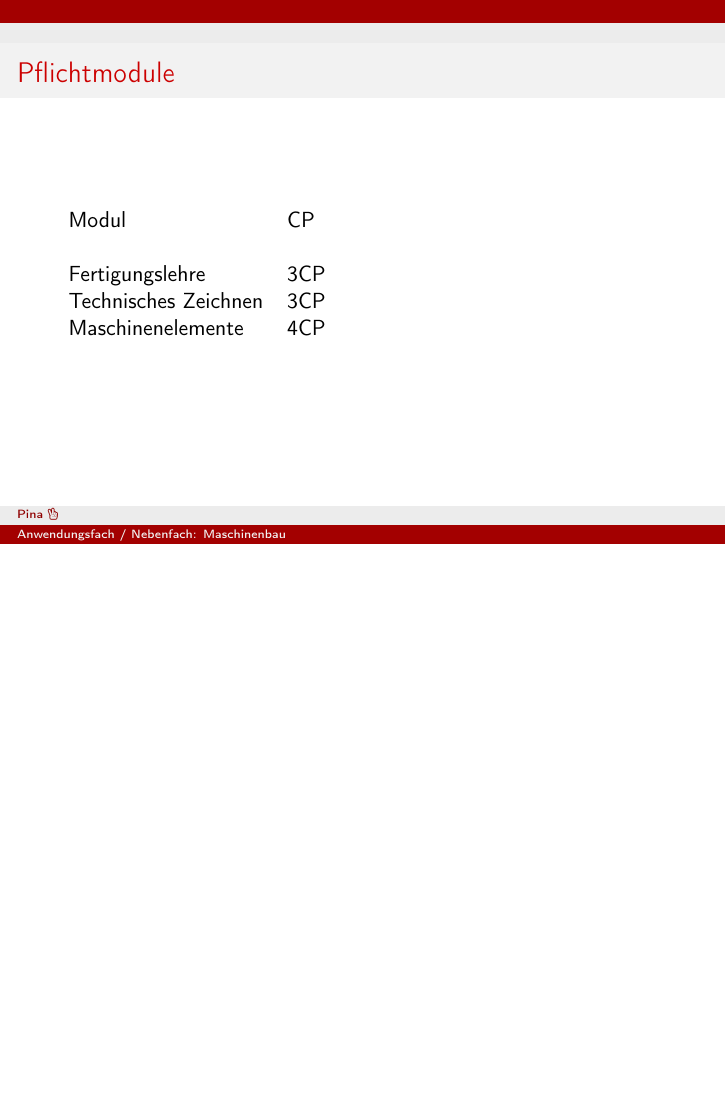
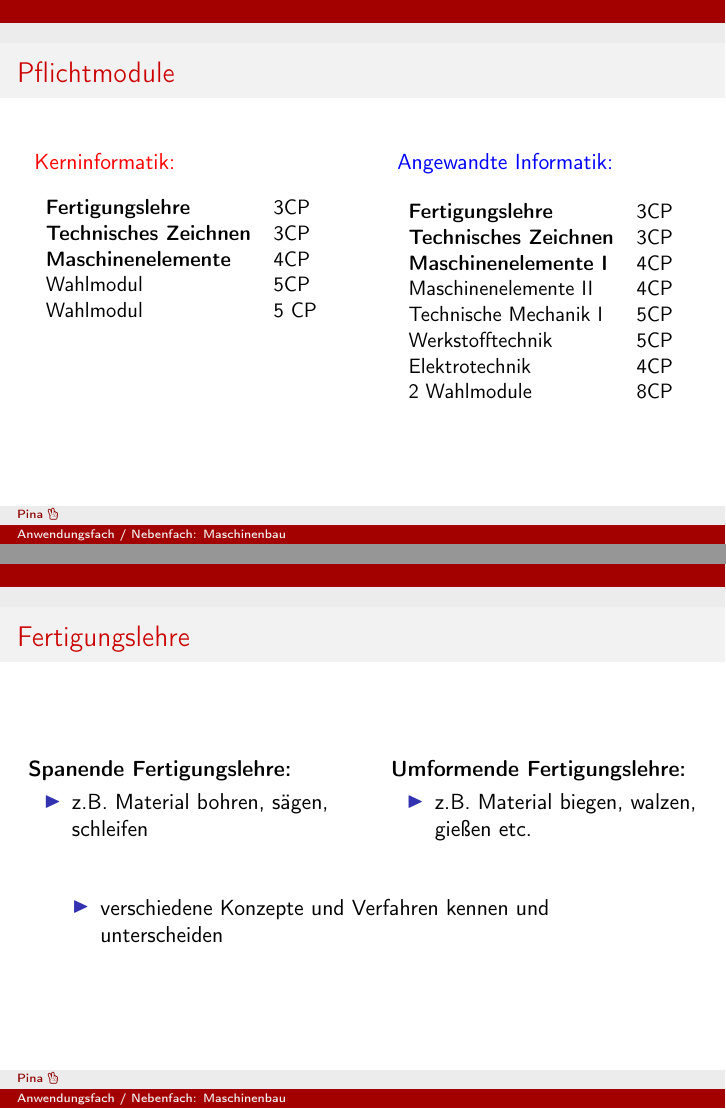
Before and after one commit to Pina-Cola/Nebenfachvorstellung, LaTeX slides (Nebenfachvorstellung_Folien.tex): page 3 of 3 before the commit and pages 3 and 4 of 8 after it, the two joined at a grey line, the shorter picture padded with empty space. Compiled offline with pdfLaTeX.

Commit message:
Moduldetails

```diff
--- a/Nebenfachvorstellung_Folien.tex
+++ b/Nebenfachvorstellung_Folien.tex
@@ -11,6 +11,8 @@
 \newcommand{\cmark}{\ding{51}}
 \newcommand{\xmark}{\ding{55}}
 \usepackage{fontawesome}
+
+\usepackage{adjustbox}
 
 % \usepackage{emoji}
 
@@ -91,19 +93,105 @@ Angewandte Informatik: \\
 
 
 
-
+%------------------------------------------------------
 
 
 
 
 \begin{frame}{Pflichtmodule}
 
+
+
+
+\begin{columns}[T] % align columns
+\begin{column}{.48\textwidth}
+\color{red}
+
+Kerninformatik: \vspace*{2em}
+\color{black}
+\adjustbox{max width=\textwidth}{%
 \begin{tabular}{l l}
+& \\
+\textbf{Fertigungslehre} & 3CP \\
+\textbf{Technisches Zeichnen} & 3CP \\
+\textbf{Maschinenelemente} & 4CP \\
+Wahlmodul & 5CP \\
+Wahlmodul & 5 CP \\
 
-Modul & CP \\
+\end{tabular}}
+
+
+\end{column}%
+\hfill%
+\begin{column}{.48\textwidth}
+\color{blue}
+
+
+Angewandte Informatik: \vspace*{2em}
+\color{black}
+\adjustbox{max width=\textwidth}{%
+\begin{tabular}{l l}
 & \\
-Fertigungslehre & 3CP \\
-Technisches Zeichnen & 3CP \\
-Maschinenelemente & 4CP \\
+\textbf{Fertigungslehre} & 3CP \\
+\textbf{Technisches Zeichnen} & 3CP \\
+\textbf{Maschinenelemente I} & 4CP \\
+Maschinenelemente II & 4CP \\
+Technische Mechanik I & 5CP \\
+Werkstofftechnik & 5CP \\
+Elektrotechnik & 4CP \\
+2 Wahlmodule & 8CP
 
-\end{tabular}
+
+\end{tabular} }
+
+
+\end{column}%
+\end{columns}
+
+
+
+\end{frame}
+
+
+
+
+
+%------------------------------------------------------
+
+
+
+
+
+
+\begin{frame}{Fertigungslehre}
+
+\begin{columns}[T] % align columns
+\begin{column}{.5\textwidth}
+
+\textbf{Spanende Fertigungslehre:} \\
+\begin{itemize}
+\item z.B. Material bohren, sägen, schleifen
+\end{itemize}
+
+
+\end{column}%
+\hfill%
+\begin{column}{.5\textwidth}
+
+
+\textbf{Umformende Fertigungslehre:} \\
+\begin{itemize}
+\item z.B. Material biegen, walzen, gießen etc.
+\end{itemize}
+
+
+\end{column}%
+\end{columns}
+
+\begin{itemize}
+\item[]
+\item[]
+\item verschiedene Konzepte und Verfahren kennen und unterscheiden
+\end{itemize}
+
+\end{frame}
```
Also changed, not shown: Nebenfachvorstellung_Folien.pdf, iso.jpg (added), page_2.jpg (added), welle.png (added), Nebenfachvorstellung_Folien.tex (95 more changed lines), 5 other files.
